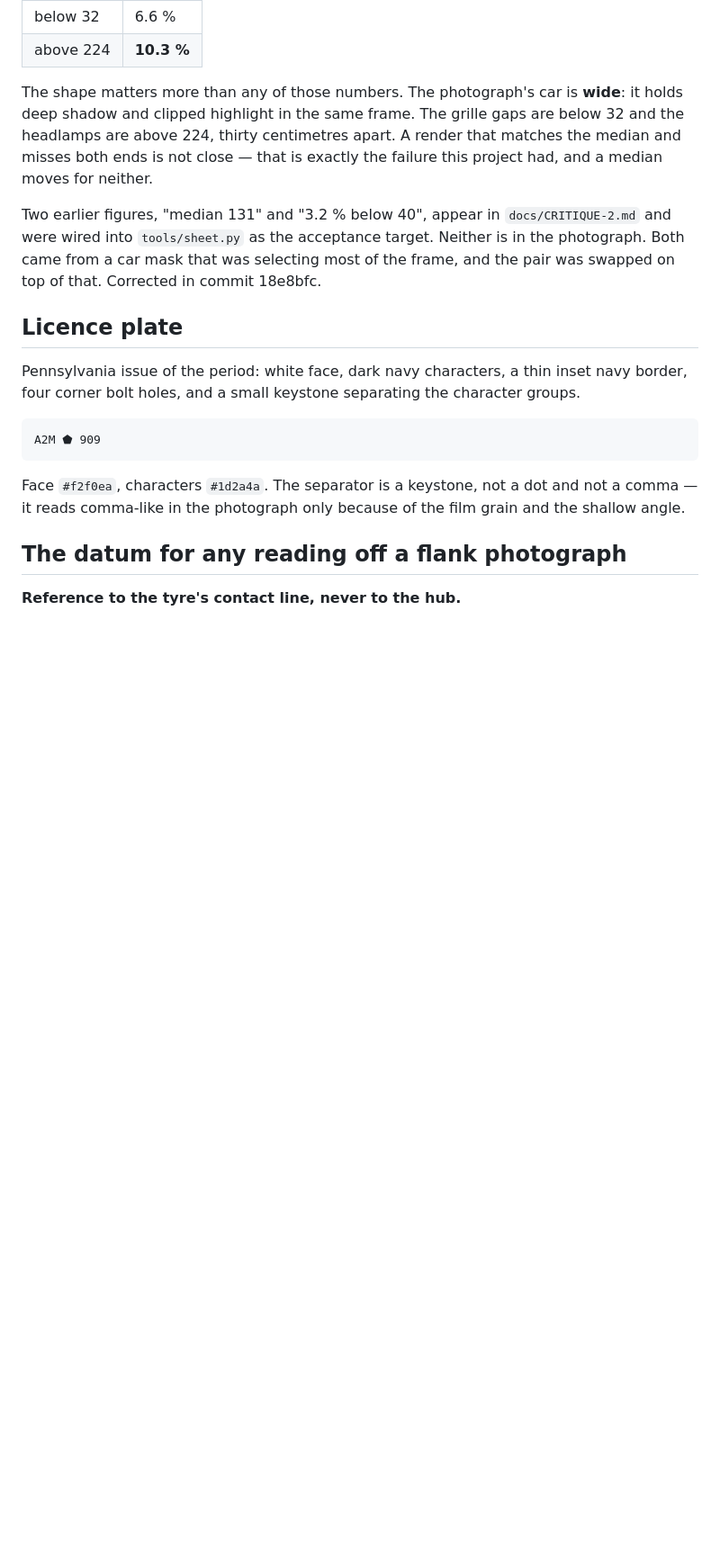
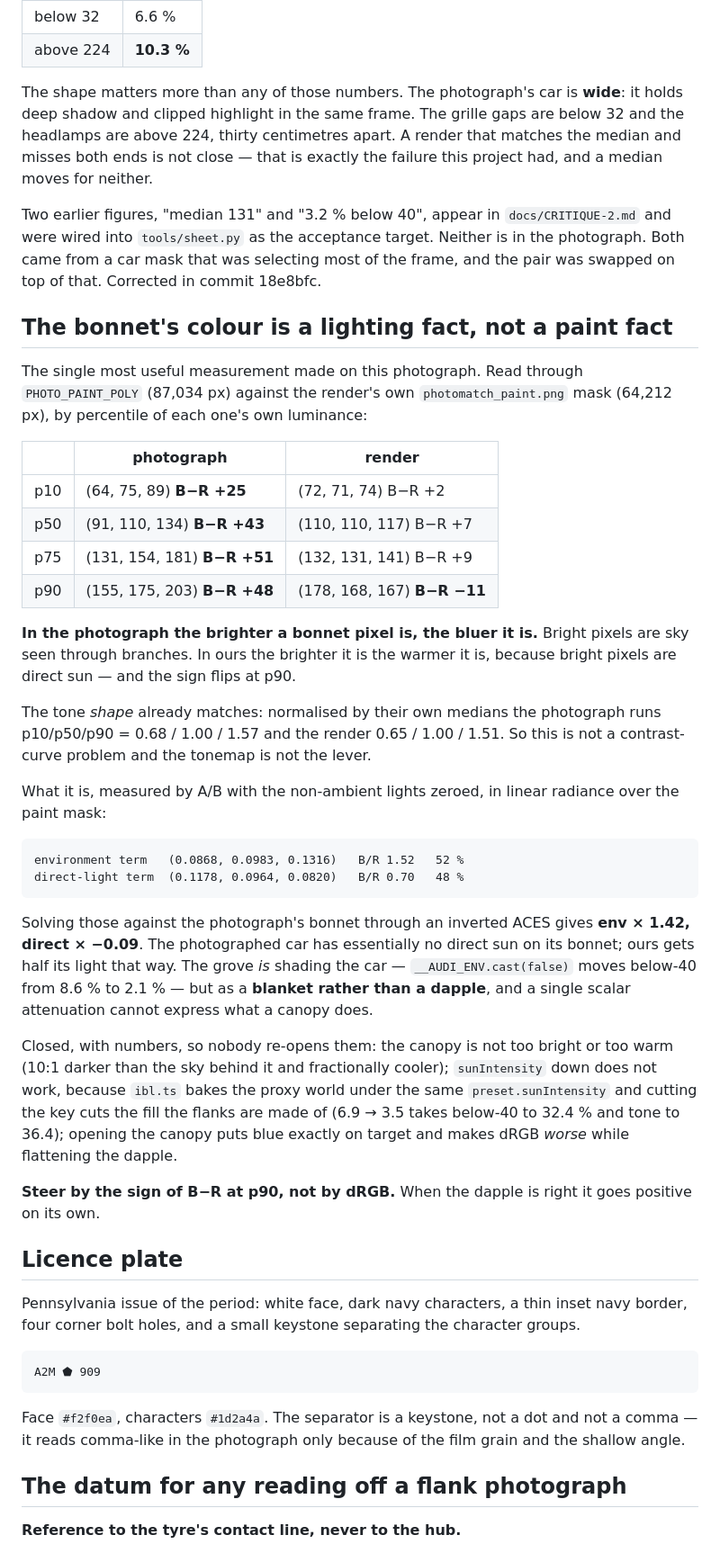
Before and after one commit to EugeneYip/5000, a Markdown page: docs/REFERENCE-PHOTO.md, the part around the change. Shown at 90% size. Drawn GitHub-style; blank space fills up the shorter version.

Commit message:
The bonnet's colour is a lighting fact, and the tell is a sign flip at p90
A stream ran this to ground and correctly shipped nothing, because every
lever inside its ownership paid for one defect with another. I re-measured
its central claim independently and it holds, so the finding goes where the
next round will read it.

By percentile of each one's own luminance, through PHOTO_PAINT_POLY
(87,034 px) and the render's own paint mask (64,212 px):

          photograph          render
  p10   B-R  +25            B-R   +2
  p50   B-R  +43            B-R   +7
  p75   B-R  +51            B-R   +9
  p90   B-R  +48            B-R  -11     <- inverts

In the photograph the brighter a bonnet pixel is, the BLUER it is -- bright
pixels are sky through branches. In ours the brighter it is the warmer it is,
because bright pixels are direct sun. That sign flip is the defect stated
exactly, and it is a far better thing to steer by than dRGB.

The tone SHAPE already matches -- normalised by their own medians, photo
0.68/1.00/1.57 against render 0.65/1.00/1.51 -- so this is not a
contrast-curve problem and the tonemap is not the lever.

The cause, by A/B with non-ambient lights zeroed, in linear radiance:

  environment term   (0.0868, 0.0983, 0.1316)  B/R 1.52   52%
  direct-light term  (0.1178, 0.0964, 0.0820)  B/R 0.70   48%

Solved against the photograph through an inverted ACES: env x 1.42,
direct x -0.09. The photographed car has essentially NO direct sun on its
bonnet. The grove is shading ours -- cast(false) moves below-40 8.6% -> 2.1%
-- but as a blanket rather than a dapple, and a single scalar attenuation
cannot express what a canopy does.

Closed with numbers so they are not re-opened: the canopy is not too bright
or too warm (10:1 darker than the sky behind it, fractionally cooler, and
sunReach ~0.004 so there is no warm rim -- that was my hypothesis, refuted);
sunIntensity down does not work because ibl.ts bakes the proxy world under
the same preset.sunIntensity, so cutting the key cuts the fill the flanks are
made of, which is why the 7.0/6.3/6.9 history keeps coming back; opening the
canopy puts blue exactly on target, makes dRGB worse, and flattens the dapple.

Three probes left in the (gitignored) scratchpad: bn_probe.mjs, bn_ab.mjs,
bn_sweep.mjs. __AUDI_ENV.ab() patches ACCUMULATE, so every sweep point must
restate every field it touches.

Co-Authored-By: Claude Opus 5 <noreply@anthropic.com>

```diff
--- a/docs/REFERENCE-PHOTO.md
+++ b/docs/REFERENCE-PHOTO.md
@@ -66,6 +66,52 @@ Two earlier figures, "median 131" and "3.2 % below 40", appear in
 target. Neither is in the photograph. Both came from a car mask that was
 selecting most of the frame, and the pair was swapped on top of that. Corrected
 in commit 18e8bfc.
+
+## The bonnet's colour is a lighting fact, not a paint fact
+
+The single most useful measurement made on this photograph. Read through
+`PHOTO_PAINT_POLY` (87,034 px) against the render's own `photomatch_paint.png`
+mask (64,212 px), by percentile of each one's own luminance:
+
+| | photograph | render |
+|---|---|---|
+| p10 | (64, 75, 89) **B−R +25** | (72, 71, 74) B−R +2 |
+| p50 | (91, 110, 134) **B−R +43** | (110, 110, 117) B−R +7 |
+| p75 | (131, 154, 181) **B−R +51** | (132, 131, 141) B−R +9 |
+| p90 | (155, 175, 203) **B−R +48** | (178, 168, 167) **B−R −11** |
+
+**In the photograph the brighter a bonnet pixel is, the bluer it is.** Bright
+pixels are sky seen through branches. In ours the brighter it is the warmer it
+is, because bright pixels are direct sun — and the sign flips at p90.
+
+The tone *shape* already matches: normalised by their own medians the
+photograph runs p10/p50/p90 = 0.68 / 1.00 / 1.57 and the render 0.65 / 1.00 /
+1.51. So this is not a contrast-curve problem and the tonemap is not the
+lever.
+
+What it is, measured by A/B with the non-ambient lights zeroed, in linear
+radiance over the paint mask:
+
+    environment term   (0.0868, 0.0983, 0.1316)   B/R 1.52   52 %
+    direct-light term  (0.1178, 0.0964, 0.0820)   B/R 0.70   48 %
+
+Solving those against the photograph's bonnet through an inverted ACES gives
+**env × 1.42, direct × −0.09**. The photographed car has essentially no direct
+sun on its bonnet; ours gets half its light that way. The grove *is* shading
+the car — `__AUDI_ENV.cast(false)` moves below-40 from 8.6 % to 2.1 % — but as
+a **blanket rather than a dapple**, and a single scalar attenuation cannot
+express what a canopy does.
+
+Closed, with numbers, so nobody re-opens them: the canopy is not too bright or
+too warm (10:1 darker than the sky behind it and fractionally cooler);
+`sunIntensity` down does not work, because `ibl.ts` bakes the proxy world
+under the same `preset.sunIntensity` and cutting the key cuts the fill the
+flanks are made of (6.9 → 3.5 takes below-40 to 32.4 % and tone to 36.4);
+opening the canopy puts blue exactly on target and makes dRGB *worse* while
+flattening the dapple.
+
+**Steer by the sign of B−R at p90, not by dRGB.** When the dapple is right it
+goes positive on its own.
 
 ## Licence plate
 
```
